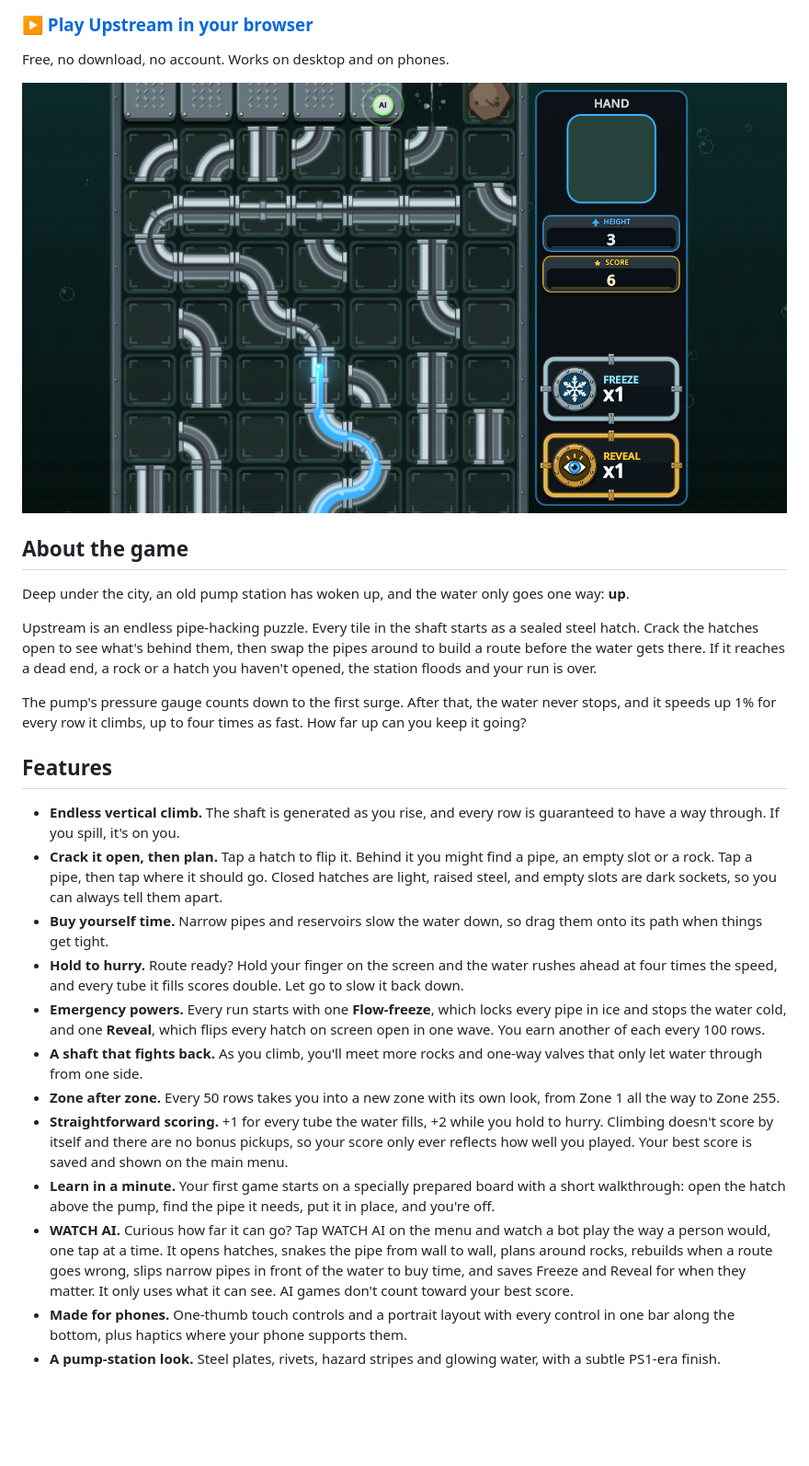
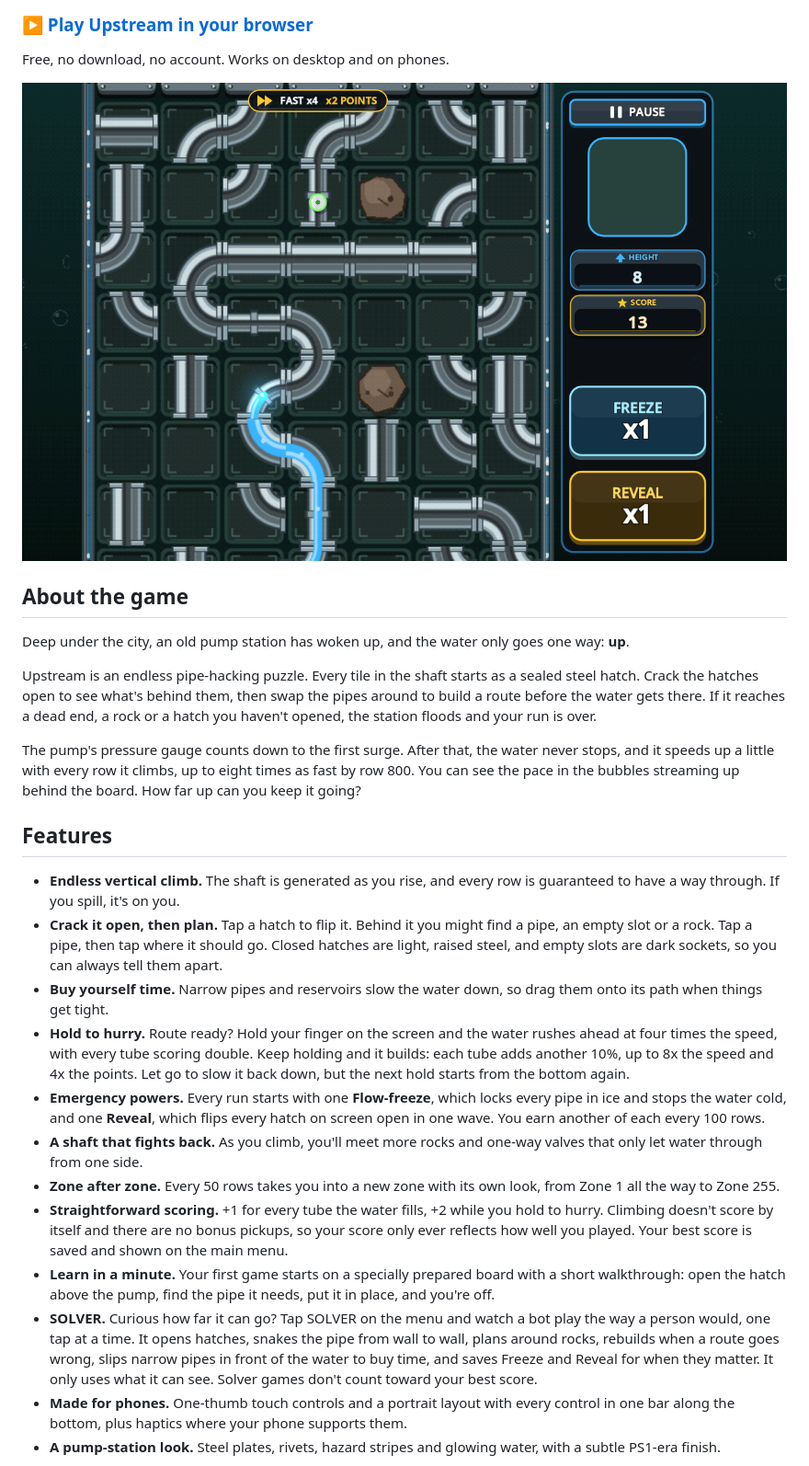
Before and after one commit to zzzteph/upstream, a Markdown page: README.md, the part around one of its changes. Shown at 92% size. Rendered like a GitHub page; pictures changed too: media/gameplay.png; blank space fills up the shorter version.

```diff
--- a/README.md
+++ b/README.md
@@ -14,20 +14,20 @@ Deep under the city, an old pump station has woken up, and the water only goes o
 
 Upstream is an endless pipe-hacking puzzle. Every tile in the shaft starts as a sealed steel hatch. Crack the hatches open to see what's behind them, then swap the pipes around to build a route before the water gets there. If it reaches a dead end, a rock or a hatch you haven't opened, the station floods and your run is over.
 
-The pump's pressure gauge counts down to the first surge. After that, the water never stops, and it speeds up 1% for every row it climbs, up to four times as fast. How far up can you keep it going?
+The pump's pressure gauge counts down to the first surge. After that, the water never stops, and it speeds up a little with every row it climbs, up to eight times as fast by row 800. You can see the pace in the bubbles streaming up behind the board. How far up can you keep it going?
 
 ## Features
 
 - **Endless vertical climb.** The shaft is generated as you rise, and every row is guaranteed to have a way through. If you spill, it's on you.
 - **Crack it open, then plan.** Tap a hatch to flip it. Behind it you might find a pipe, an empty slot or a rock. Tap a pipe, then tap where it should go. Closed hatches are light, raised steel, and empty slots are dark sockets, so you can always tell them apart.
 - **Buy yourself time.** Narrow pipes and reservoirs slow the water down, so drag them onto its path when things get tight.
-- **Hold to hurry.** Route ready? Hold your finger on the screen and the water rushes ahead at four times the speed, and every tube it fills scores double. Let go to slow it back down.
+- **Hold to hurry.** Route ready? Hold your finger on the screen and the water rushes ahead at four times the speed, with every tube scoring double. Keep holding and it builds: each tube adds another 10%, up to 8x the speed and 4x the points. Let go to slow it back down, but the next hold starts from the bottom again.
 - **Emergency powers.** Every run starts with one **Flow-freeze**, which locks every pipe in ice and stops the water cold, and one **Reveal**, which flips every hatch on screen open in one wave. You earn another of each every 100 rows.
 - **A shaft that fights back.** As you climb, you'll meet more rocks and one-way valves that only let water through from one side.
 - **Zone after zone.** Every 50 rows takes you into a new zone with its own look, from Zone 1 all the way to Zone 255.
 - **Straightforward scoring.** +1 for every tube the water fills, +2 while you hold to hurry. Climbing doesn't score by itself and there are no bonus pickups, so your score only ever reflects how well you played. Your best score is saved and shown on the main menu.
 - **Learn in a minute.** Your first game starts on a specially prepared board with a short walkthrough: open the hatch above the pump, find the pipe it needs, put it in place, and you're off.
-- **WATCH AI.** Curious how far it can go? Tap WATCH AI on the menu and watch a bot play the way a person would, one tap at a time. It opens hatches, snakes the pipe from wall to wall, plans around rocks, rebuilds when a route goes wrong, slips narrow pipes in front of the water to buy time, and saves Freeze and Reveal for when they matter. It only uses what it can see. AI games don't count toward your best score.
+- **SOLVER.** Curious how far it can go? Tap SOLVER on the menu and watch a bot play the way a person would, one tap at a time. It opens hatches, snakes the pipe from wall to wall, plans around rocks, rebuilds when a route goes wrong, slips narrow pipes in front of the water to buy time, and saves Freeze and Reveal for when they matter. It only uses what it can see. Solver games don't count toward your best score.
 - **Made for phones.** One-thumb touch controls and a portrait layout with every control in one bar along the bottom, plus haptics where your phone supports them.
 - **A pump-station look.** Steel plates, rivets, hazard stripes and glowing water, with a subtle PS1-era finish.
 
```
Also changed, not shown: other parts of README.md (+4 -4 lines), DEVELOPMENT.md (+81 -34 lines), media/phone.png, 7 other files.
